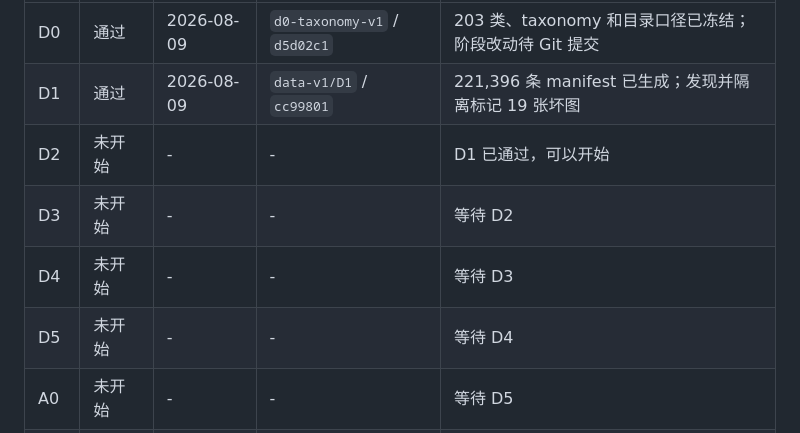
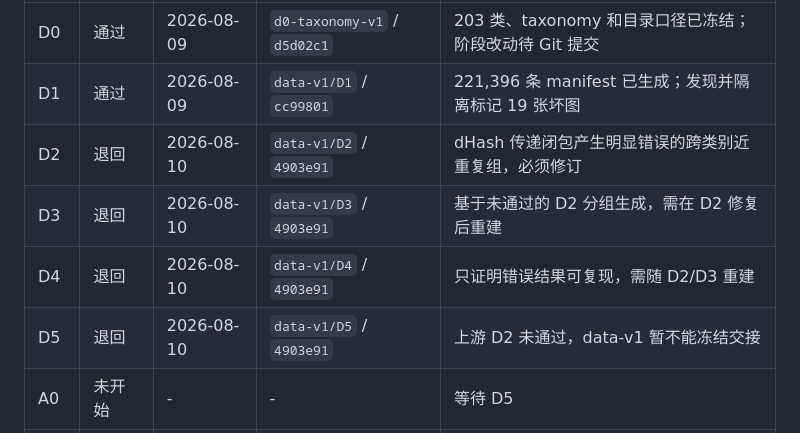
Before and after one commit to kfzeng1/DLCPD-25, a Markdown page: docs/acceptance-checklist.md, the part around the change. Rendered like a GitHub page.

```diff
--- a/docs/acceptance-checklist.md
+++ b/docs/acceptance-checklist.md
@@ -8,10 +8,10 @@
 |---|---|---|---|---|
 | D0 | 通过 | 2026-08-09 | `d0-taxonomy-v1` / `d5d02c1` | 203 类、taxonomy 和目录口径已冻结；阶段改动待 Git 提交 |
 | D1 | 通过 | 2026-08-09 | `data-v1/D1` / `cc99801` | 221,396 条 manifest 已生成；发现并隔离标记 19 张坏图 |
-| D2 | 未开始 | - | - | D1 已通过，可以开始 |
-| D3 | 未开始 | - | - | 等待 D2 |
-| D4 | 未开始 | - | - | 等待 D3 |
-| D5 | 未开始 | - | - | 等待 D4 |
+| D2 | 退回 | 2026-08-10 | `data-v1/D2` / `4903e91` | dHash 传递闭包产生明显错误的跨类别近重复组，必须修订 |
+| D3 | 退回 | 2026-08-10 | `data-v1/D3` / `4903e91` | 基于未通过的 D2 分组生成，需在 D2 修复后重建 |
+| D4 | 退回 | 2026-08-10 | `data-v1/D4` / `4903e91` | 只证明错误结果可复现，需随 D2/D3 重建 |
+| D5 | 退回 | 2026-08-10 | `data-v1/D5` / `4903e91` | 上游 D2 未通过，data-v1 暂不能冻结交接 |
 | A0 | 未开始 | - | - | 等待 D5 |
 | A1 | 未开始 | - | - | 等待 A0 |
 | A2 | 未开始 | - | - | 等待 A1 |
```
Also changed, not shown: docs/worklogs/project-lead.md (+13 -0 lines).
